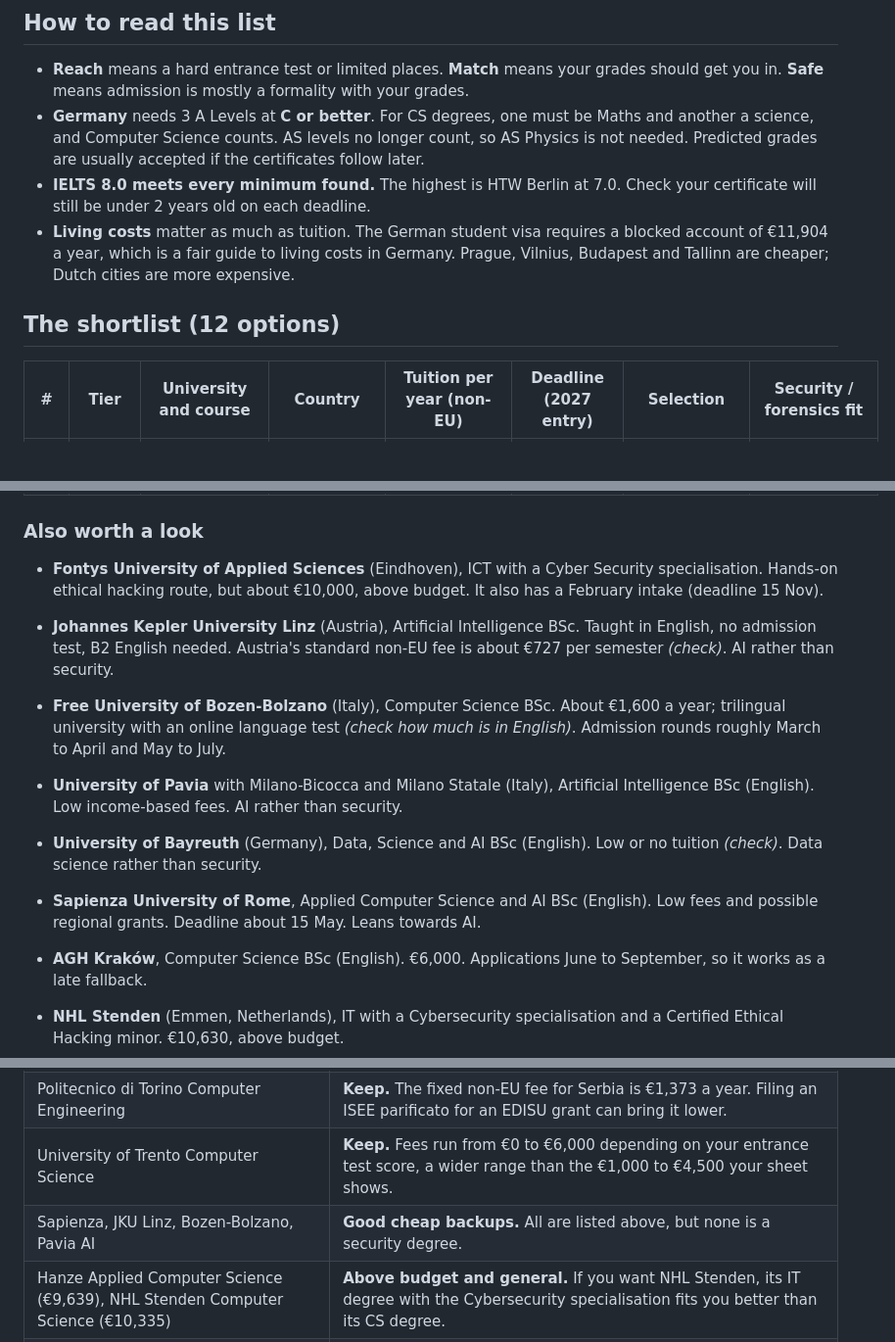
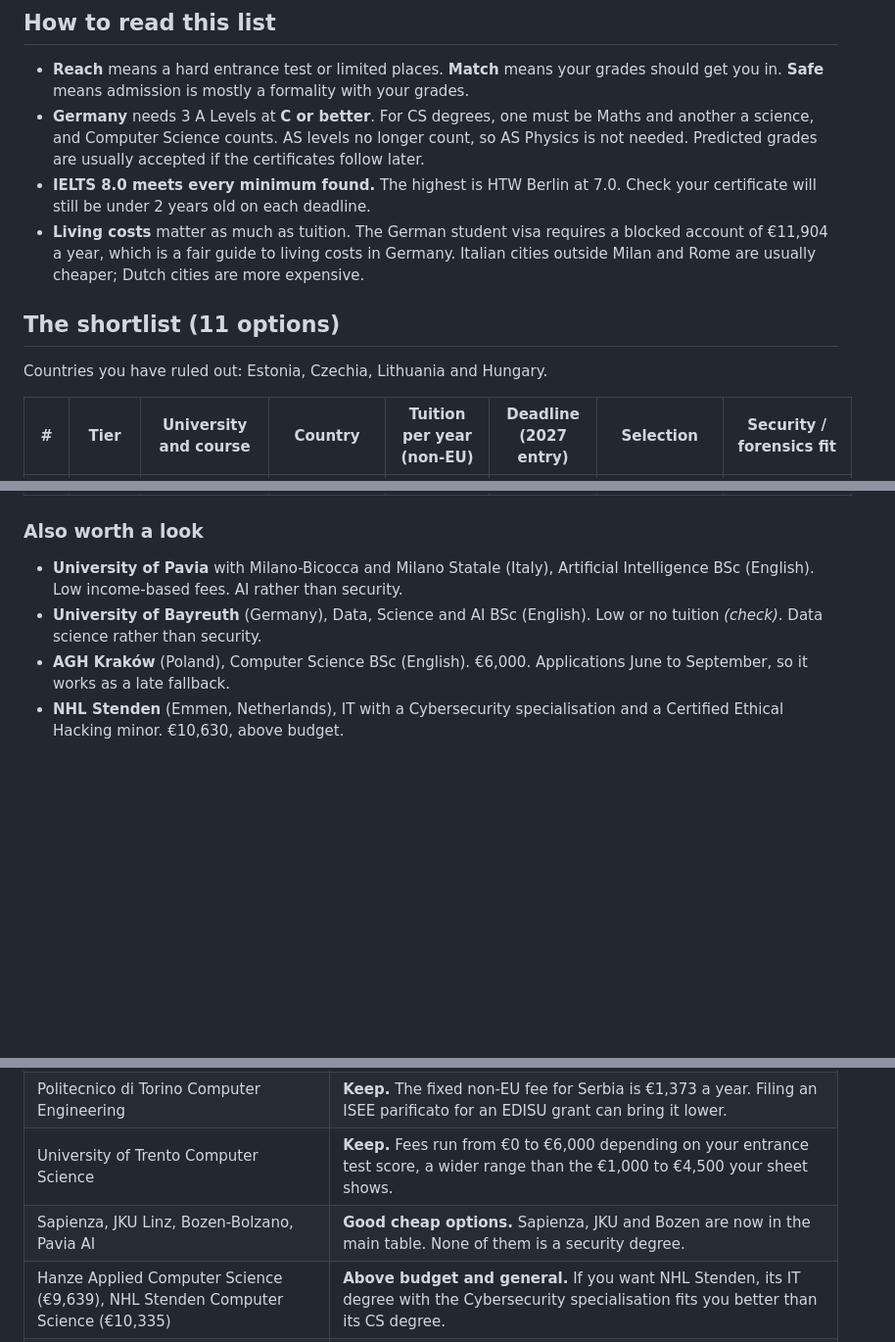
Before and after one commit to Holmsbergsviti/University_Portfolio, a Markdown page: applications/university-shortlist.md, 3 parts joined by grey strips. Shown at 98% size. Drawn GitHub-style; blank space fills up the shorter version.

```diff
--- a/applications/university-shortlist.md
+++ b/applications/university-shortlist.md
@@ -11,9 +11,11 @@
 - **Reach** means a hard entrance test or limited places. **Match** means your grades should get you in. **Safe** means admission is mostly a formality with your grades.
 - **Germany** needs 3 A Levels at **C or better**. For CS degrees, one must be Maths and another a science, and Computer Science counts. AS levels no longer count, so AS Physics is not needed. Predicted grades are usually accepted if the certificates follow later.
 - **IELTS 8.0 meets every minimum found.** The highest is HTW Berlin at 7.0. Check your certificate will still be under 2 years old on each deadline.
-- **Living costs** matter as much as tuition. The German student visa requires a blocked account of €11,904 a year, which is a fair guide to living costs in Germany. Prague, Vilnius, Budapest and Tallinn are cheaper; Dutch cities are more expensive.
+- **Living costs** matter as much as tuition. The German student visa requires a blocked account of €11,904 a year, which is a fair guide to living costs in Germany. Italian cities outside Milan and Rome are usually cheaper; Dutch cities are more expensive.
 
-## The shortlist (12 options)
+## The shortlist (11 options)
+
+Countries you have ruled out: Estonia, Czechia, Lithuania and Hungary.
 
 | # | Tier | University and course | Country | Tuition per year (non-EU) | Deadline (2027 entry) | Selection | Security / forensics fit |
 |---|---|---|---|---|---|---|---|
@@ -32,14 +33,9 @@
 
 ### Also worth a look
 
-- **Fontys University of Applied Sciences** (Eindhoven), ICT with a Cyber Security specialisation. Hands-on ethical hacking route, but about €10,000, above budget. It also has a February intake (deadline 15 Nov).
-- **Johannes Kepler University Linz** (Austria), Artificial Intelligence BSc. Taught in English, no admission test, B2 English needed. Austria's standard non-EU fee is about €727 per semester *(check)*. AI rather than security.
-- **Free University of Bozen-Bolzano** (Italy), Computer Science BSc. About €1,600 a year; trilingual university with an online language test *(check how much is in English)*. Admission rounds roughly March to April and May to July.
 - **University of Pavia** with Milano-Bicocca and Milano Statale (Italy), Artificial Intelligence BSc (English). Low income-based fees. AI rather than security.
 - **University of Bayreuth** (Germany), Data, Science and AI BSc (English). Low or no tuition *(check)*. Data science rather than security.
-
-- **Sapienza University of Rome**, Applied Computer Science and AI BSc (English). Low fees and possible regional grants. Deadline about 15 May. Leans towards AI.
-- **AGH Kraków**, Computer Science BSc (English). €6,000. Applications June to September, so it works as a late fallback.
+- **AGH Kraków** (Poland), Computer Science BSc (English). €6,000. Applications June to September, so it works as a late fallback.
 - **NHL Stenden** (Emmen, Netherlands), IT with a Cybersecurity specialisation and a Certified Ethical Hacking minor. €10,630, above budget.
 - **Radboud University** (Netherlands), Computing Science with a Cyber Security specialisation. The strongest Dutch security degree academically, but about €18,000 a year. Deadline 1 Apr. Needs A Level Maths at B or above.
 - **JAMK** (Finland), ICT with a cyber security option, which has a very strong security lab. €10,000, and its early round closes 19 Nov 2026.
@@ -61,7 +57,7 @@
 | Howest Cyber Security (Bruges) | **Added to the shortlist.** At €7,157 it's within budget, and its course content is the closest match to pentesting and forensics. |
 | Politecnico di Torino Computer Engineering | **Keep.** The fixed non-EU fee for Serbia is €1,373 a year. Filing an ISEE parificato for an EDISU grant can bring it lower. |
 | University of Trento Computer Science | **Keep.** Fees run from €0 to €6,000 depending on your entrance test score, a wider range than the €1,000 to €4,500 your sheet shows. |
-| Sapienza, JKU Linz, Bozen-Bolzano, Pavia AI | **Good cheap backups.** All are listed above, but none is a security degree. |
+| Sapienza, JKU Linz, Bozen-Bolzano, Pavia AI | **Good cheap options.** Sapienza, JKU and Bozen are now in the main table. None of them is a security degree. |
 | Hanze Applied Computer Science (€9,639), NHL Stenden Computer Science (€10,335) | **Above budget and general.** If you want NHL Stenden, its IT degree with the Cybersecurity specialisation fits you better than its CS degree. |
 | University of Bayreuth Data, Science and AI | Fine as a fallback, but it isn't a security degree. |
 | THWS Schweinfurt Applied Mathematics | **Drop.** It's a maths degree, not CS or security. |
```
Also changed, not shown: other parts of applications/university-shortlist.md (+16 -28 lines).
